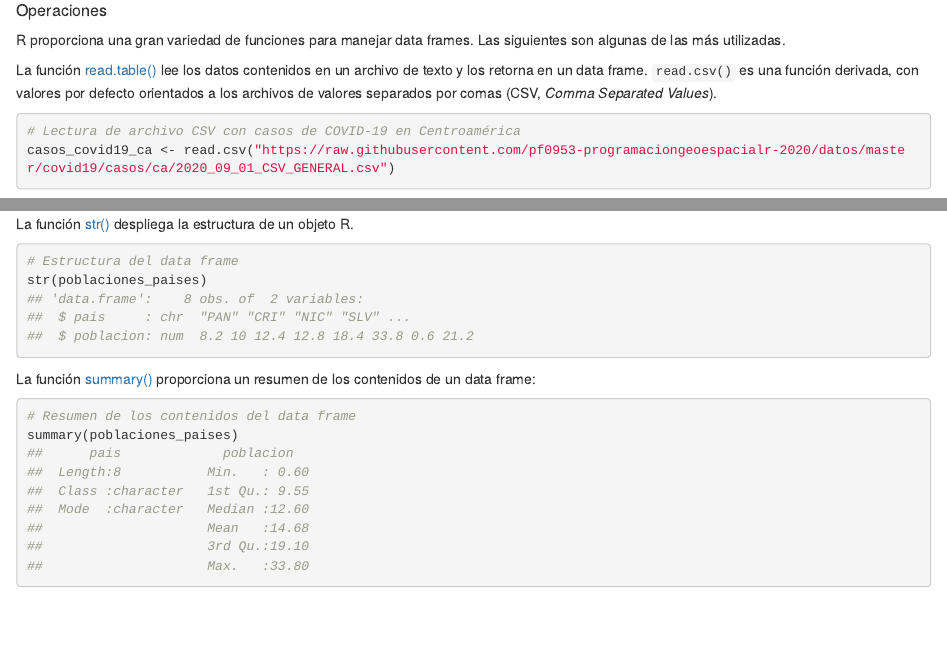
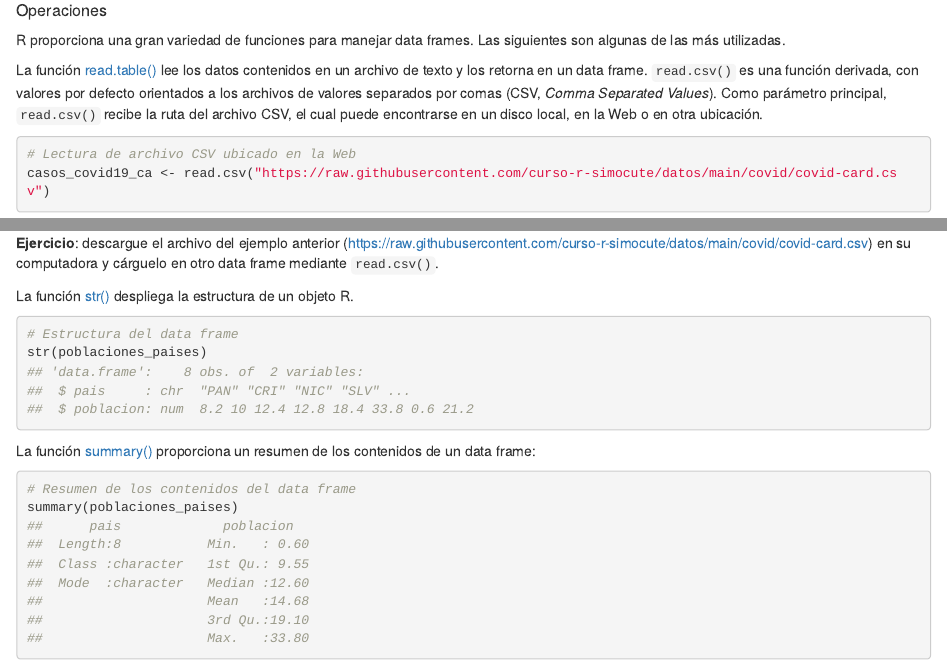
Before and after one commit to curso-r-simocute/curso-r-simocute.github.io, an R Markdown document (01-r-introduccion.Rmd): the page in a window 1100 px wide, from 11890 px down, and a second part further down, joined at a grey line. Rendered offline with R 4.5, knitr and Pandoc, with nearby package versions; drawn as R Markdown's standard HTML page in place of the format the file asks for; some code elsewhere in the file could not run offline.

Commit message:
Agregar resto de contenidos

````diff
--- a/01-r-introduccion.Rmd
+++ b/01-r-introduccion.Rmd
@@ -477,8 +477,9 @@ poblaciones_paises
 ##### Operaciones
 R proporciona una gran variedad de funciones para manejar data frames. Las siguientes son algunas de las más utilizadas.
 
-La función [read.table()](https://www.rdocumentation.org/packages/utils/versions/3.6.2/topics/read.table) lee los datos contenidos en un archivo de texto y los retorna en un data frame. ```read.csv()``` es una función derivada, con valores por defecto orientados a los archivos de valores separados por comas (CSV, _Comma Separated Values_).
+La función [read.table()](https://www.rdocumentation.org/packages/utils/versions/3.6.2/topics/read.table) lee los datos contenidos en un archivo de texto y los retorna en un data frame. ```read.csv()``` es una función derivada, con valores por defecto orientados a los archivos de valores separados por comas (CSV, _Comma Separated Values_). Como parámetro principal, ```read.csv()``` recibe la ruta del archivo CSV, el cual puede encontrarse en un disco local, en la Web o en otra ubicación.
+
 ```{r collapse=TRUE}
-# Lectura de archivo CSV con casos de COVID-19 en Centroamérica
-casos_covid19_ca <- read.csv("https://raw.githubusercontent.com/pf0953-programaciongeoespacialr-2020/datos/master/covid19/casos/ca/2020_09_01_CSV_GENERAL.csv")
+# Lectura de archivo CSV ubicado en la Web
+casos_covid19_ca <- read.csv("https://raw.githubusercontent.com/curso-r-simocute/datos/main/covid/covid-card.csv")
 
@@ -486,13 +486,16 @@ casos_covid19_ca <- read.csv("https://raw.githubusercontent.com/pf0953-programac
 casos_covid19_ca
 ```
+**Ejercicio**: descargue el archivo del ejemplo anterior (https://raw.githubusercontent.com/curso-r-simocute/datos/main/covid/covid-card.csv) en su computadora y cárguelo en otro data frame mediante ```read.csv()```.
 
 La función [str()](https://www.rdocumentation.org/packages/utils/versions/3.6.2/topics/str) despliega la estructura de un objeto R.
+
 ```{r collapse=TRUE}
 # Estructura del data frame
 str(poblaciones_paises)
 ```
 
 La función [summary()](https://www.rdocumentation.org/packages/base/versions/3.6.2/topics/summary) proporciona un resumen de los contenidos de un data frame:
+
 ```{r collapse=TRUE}
 # Resumen de los contenidos del data frame
 summary(poblaciones_paises)
````
Also changed, not shown: index.Rmd (+3 -0 lines), docs/search.json, 01-r-introduccion.Rmd (8 more changed lines), 2 other files.
